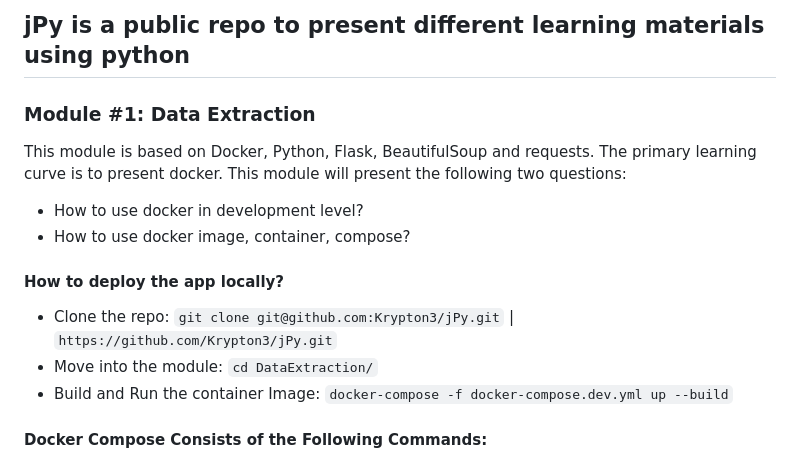
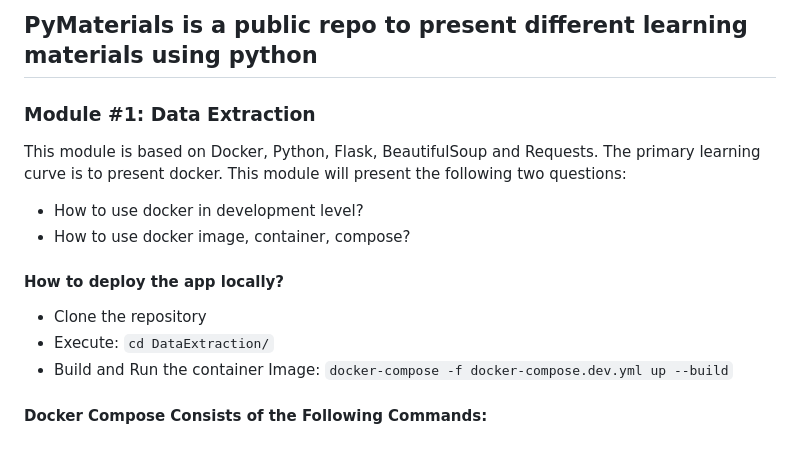
Before and after one commit to Krypton3/PyMaterials, a Markdown page: README.md, the part around one of its changes. Drawn GitHub-style.

```diff
--- a/README.md
+++ b/README.md
@@ -1,16 +1,16 @@
-## jPy is a public repo to present different learning materials using python
+## PyMaterials is a public repo to present different learning materials using python
 
 ### Module #1: Data Extraction
 
-This module is based on Docker, Python, Flask, BeautifulSoup and requests. The primary learning curve is to present docker. This module will present the following two questions:
+This module is based on Docker, Python, Flask, BeautifulSoup and Requests. The primary learning curve is to present docker. This module will present the following two questions:
 
 - How to use docker in development level?
 - How to use docker image, container, compose?
 
 #### How to deploy the app locally?
 
-- Clone the repo: `git clone git@github.com:Krypton3/jPy.git` | `https://github.com/Krypton3/jPy.git`
-- Move into the module: `cd DataExtraction/`
+- Clone the repository
+- Execute: `cd DataExtraction/`
 - Build and Run the container Image: `docker-compose -f docker-compose.dev.yml up --build`
 
 #### Docker Compose Consists of the Following Commands:
```
Also changed, not shown: other parts of README.md (+1 -1 lines).
